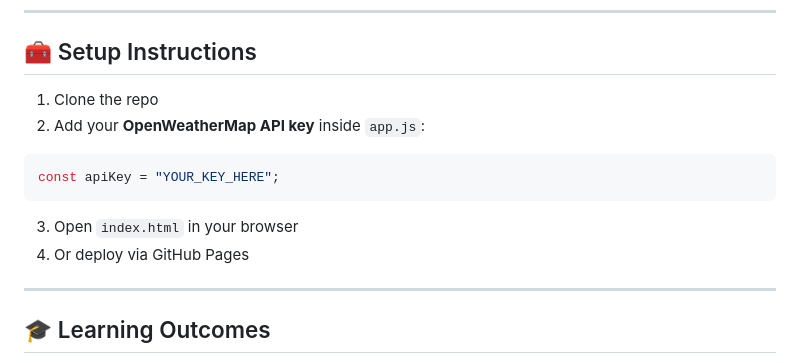
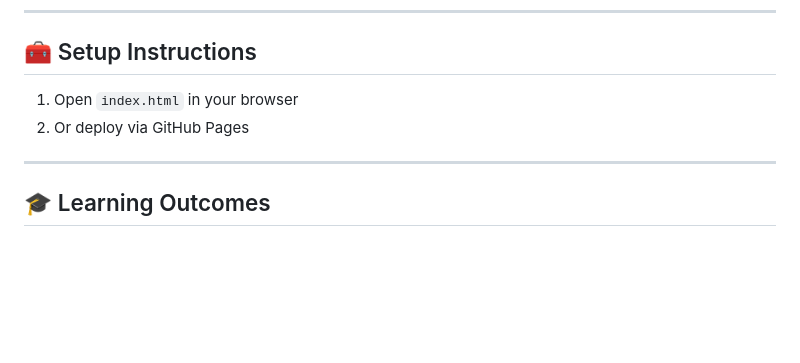
Before and after one commit to samman7890/weather-app, a Markdown page: README.md, the part around the change. Rendered like a GitHub page; blank space fills up the shorter version.

````diff
--- a/README.md
+++ b/README.md
@@ -158,15 +158,8 @@ weather-app/
 
 ## 🧰 Setup Instructions
 
-1. Clone the repo
-2. Add your **OpenWeatherMap API key** inside `app.js`:
-
-```js
-const apiKey = "YOUR_KEY_HERE";
-```
-
-3. Open `index.html` in your browser
-4. Or deploy via GitHub Pages
+1. Open `index.html` in your browser
+2. Or deploy via GitHub Pages
 
 ---
 
````
